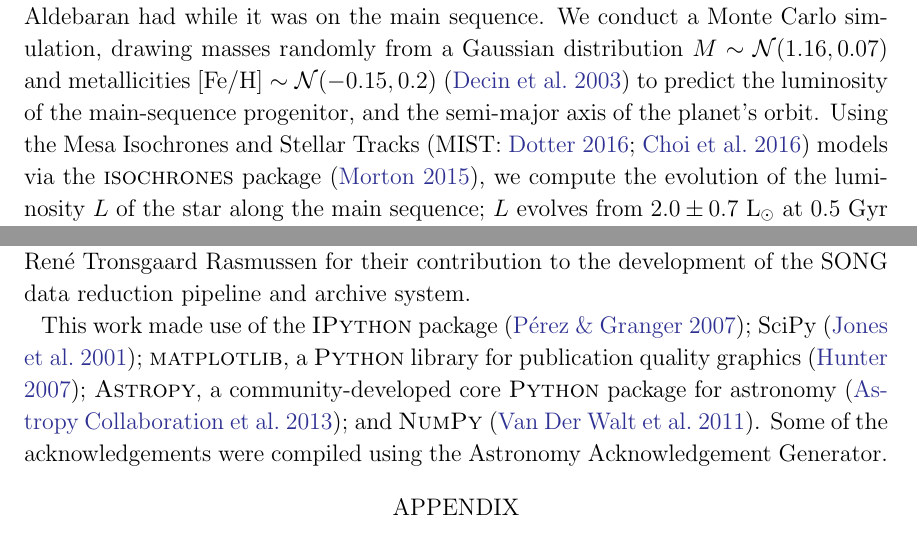
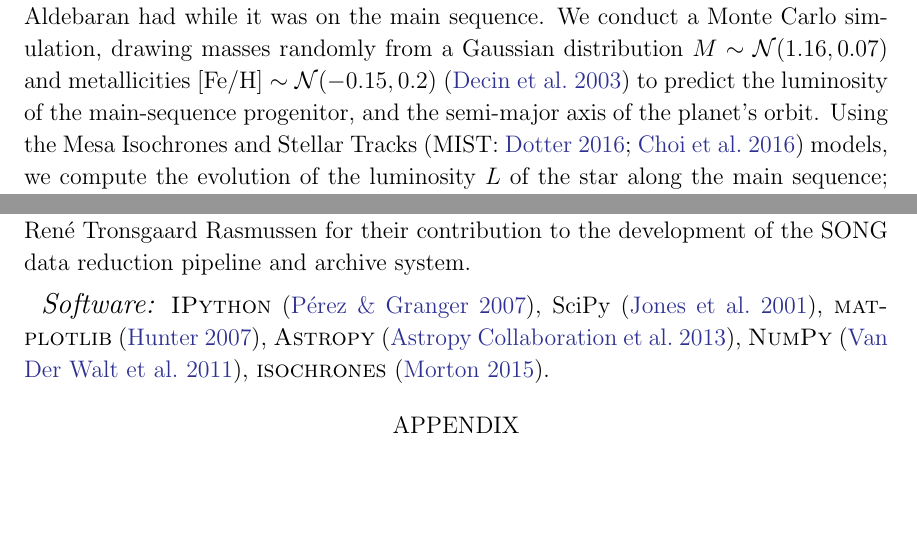
Before and after one commit to farr/Aldebaran, a LaTeX paper (paper/aldebaran.tex): two parts of pages 8 and 10 of 16, joined at a grey line, cut so that both start at the same text, the shorter picture padded with empty space. Compiled offline with pdfLaTeX; a LaTeX package or settings file that is missing is left out.

Commit message:
software section

```diff
--- a/paper/aldebaran.tex
+++ b/paper/aldebaran.tex
@@ -280,7 +280,7 @@ The stellar oscillations are best fit with a single CARMA component with $\numax
 
 
 With the determination of the stellar mass it is possible to infer the parameters Aldebaran had while it was on the main sequence. We conduct a Monte Carlo simulation, drawing masses randomly from a Gaussian distribution $M \sim \mathcal{N}(1.16,0.07)$ and metallicities $[\text{Fe}/\text{H}] \sim \mathcal{N}(-0.15,0.2)$ \citep{decin2003} to predict the luminosity of the main-sequence progenitor, and the semi-major axis of the planet's orbit.
-Using the Mesa Isochrones and Stellar Tracks \citep[MIST:][]{mist0,mist1} models via the \textsc{isochrones} package \citep{isochrones}, we compute the evolution of the luminosity $L$ of the star along the main sequence; $L$ evolves from $2.0 \pm 0.7$~\lsun at 0.5~Gyr to $3.5 \pm 2.3$~\lsun at 4.5~Gyr.
+Using the Mesa Isochrones and Stellar Tracks \citep[MIST:][]{mist0,mist1} models, we compute the evolution of the luminosity $L$ of the star along the main sequence; $L$ evolves from $2.0 \pm 0.7$~\lsun at 0.5~Gyr to $3.5 \pm 2.3$~\lsun at 4.5~Gyr.
 We note that this implies that the planet at a semi-major axis of $1.50\, \pm\, 0.03$~AU would have been subject to an insolation comparable to that of the Earth, evolving from 0.5~Gyr to 4.5~Gyr from $0.86\, \pm\, 0.27$ to $1.55 \,\pm\,1.0$ times that of the Earth today (Figure~\ref{insolation}). Subject as well as this to the great uncertainties of the planet's orbital evolution and albedo, Aldebaran~b and any of its moons (or its S-type planets if it is a brown dwarf) may well have hosted temperate environments for some of their history, now long-since destroyed by their star's evolution away from the main sequence.
 
 
@@ -320,9 +320,9 @@ The Villum Foundation, the Danish Council for Independent Research~|~Natural Sci
  We thank Jens Jessen-Hansen, Rasmus Handberg and René Tronsgaard Rasmussen for their contribution
  to the development of the SONG data reduction pipeline and archive system.
 
+\software{\textsc{IPython} \citep{PER-GRA:2007}, SciPy \citep{scipy}, \textsc{matplotlib} \citep{Hunter:2007}, \textsc{Astropy} \citep{2013A&A...558A..33A}, \textsc{NumPy} \citep{van2011numpy}, \textsc{isochrones} \citep{isochrones}.}
 
-
-This work made use of the \textsc{IPython} package \citep{PER-GRA:2007}; SciPy \citep{scipy};  \textsc{matplotlib}, a \textsc{Python} library for publication quality graphics \citep{Hunter:2007}; \textsc{Astropy}, a community-developed core \textsc{Python} package for astronomy \citep{2013A&A...558A..33A}; and \textsc{NumPy} \citep{van2011numpy}. Some of the acknowledgements were compiled using the Astronomy Acknowledgement Generator.
+% This work made use of the \textsc{IPython} package \citep{PER-GRA:2007}; SciPy \citep{scipy};  \textsc{matplotlib}, a \textsc{Python} library for publication quality graphics \citep{Hunter:2007}; \textsc{Astropy}, a community-developed core \textsc{Python} package for astronomy \citep{2013A&A...558A..33A}; and \textsc{NumPy} \citep{van2011numpy}. Some of the acknowledgements were compiled using the Astronomy Acknowledgement Generator.
 
 
 
```
